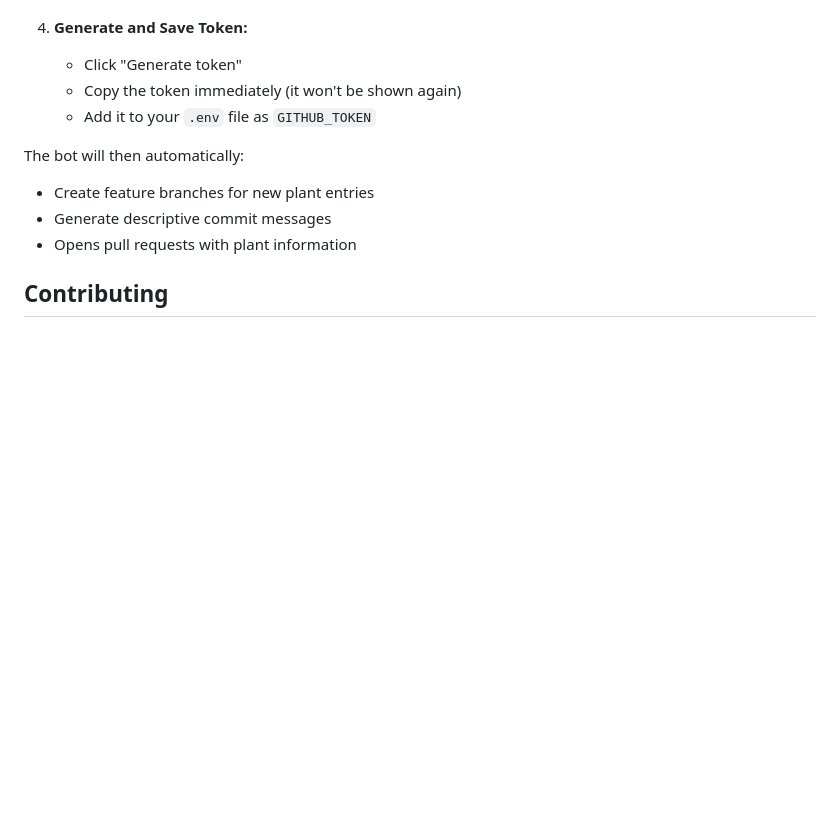
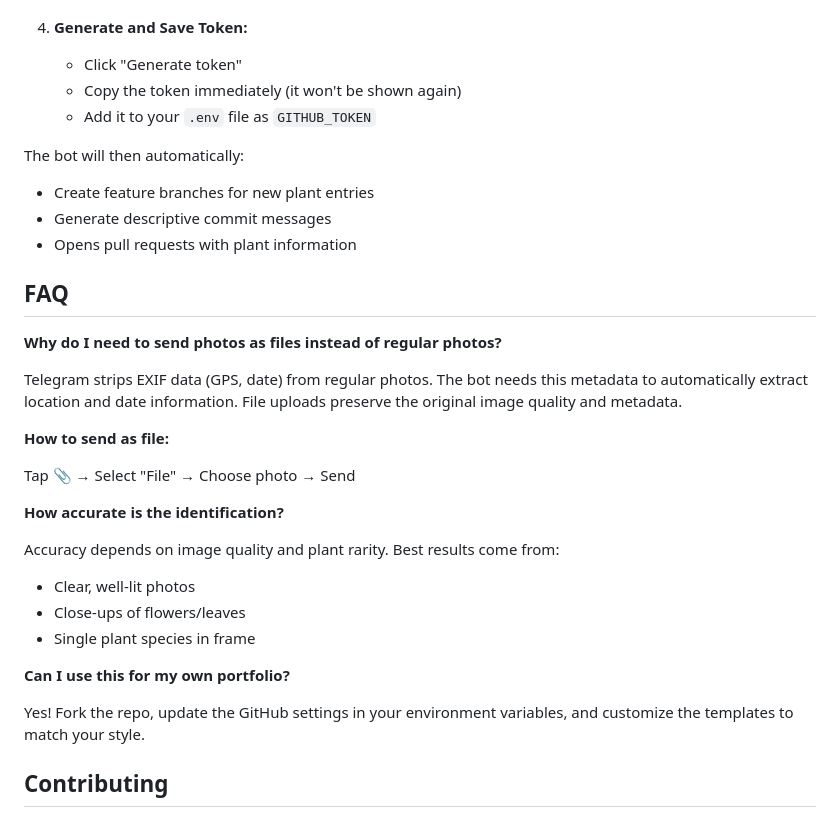
Before and after one commit to jgengo/portfolio-herbarium-bot, a Markdown page: README.md, the part around the change. GitHub-like rendering; blank space fills up the shorter version.

Commit message:
chore: add simple FAQ

```diff
--- a/README.md
+++ b/README.md
@@ -150,7 +150,7 @@ To use the bot's GitHub integration features, you need to create a fine-grained
      - **Pull requests:** `Read and write` (required for creating pull requests)
 
 4. **Generate and Save Token:**
-   - Click "Generate token"
+   - Click &quot;Generate token&quot;
    - Copy the token immediately (it won't be shown again)
    - Add it to your `.env` file as `GITHUB_TOKEN`
 
@@ -158,6 +158,28 @@ The bot will then automatically:
 - Create feature branches for new plant entries
 - Generate descriptive commit messages
 - Opens pull requests with plant information
+
+## FAQ
+
+**Why do I need to send photos as files instead of regular photos?**
+
+Telegram strips EXIF data (GPS, date) from regular photos. The bot needs this metadata to automatically extract location and date information. File uploads preserve the original image quality and metadata.
+
+**How to send as file:**
+
+Tap 📎 → Select "File" → Choose photo → Send
+
+**How accurate is the identification?**
+
+Accuracy depends on image quality and plant rarity. Best results come from:
+- Clear, well-lit photos
+- Close-ups of flowers/leaves
+- Single plant species in frame
+
+**Can I use this for my own portfolio?**
+
+Yes! Fork the repo, update the GitHub settings in your environment variables, and customize the templates to match your style.
+
 
 ## Contributing
 
```
